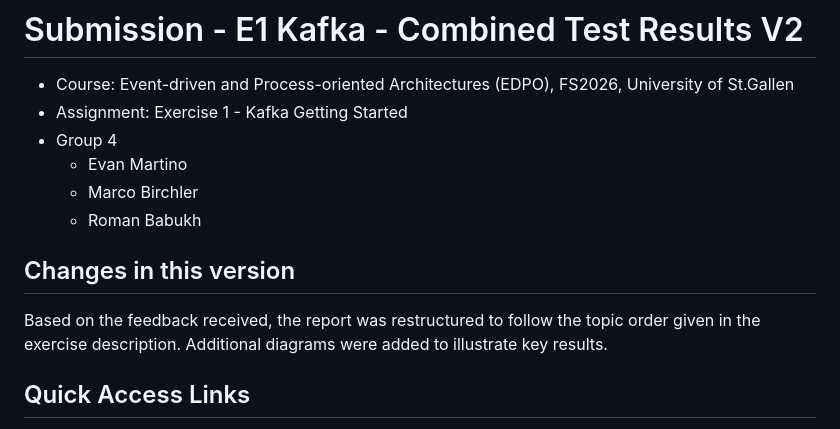
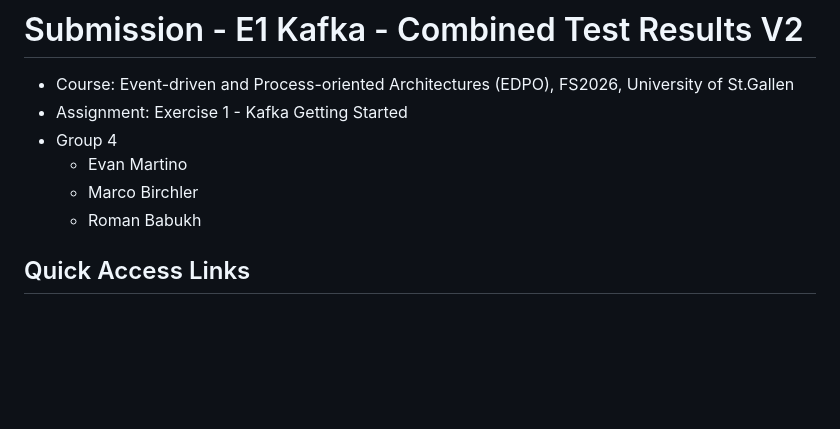
Before and after one commit to chechmek/EDPO_FS26_Project, a Markdown page: docs/exercises-submissions/submission-exercise-1.md, the part around the change. GitHub-like rendering; blank space fills up the shorter version.

Commit message:
revert back

```diff
--- a/docs/exercises-submissions/submission-exercise-1.md
+++ b/docs/exercises-submissions/submission-exercise-1.md
@@ -6,10 +6,6 @@
   - Evan Martino
   - Marco Birchler
   - Roman Babukh
-
-## Changes in this version
-
-Based on the feedback received, the report was restructured to follow the topic order given in the exercise description. Additional diagrams were added to illustrate key results.
 
 ## Quick Access Links
 
```
